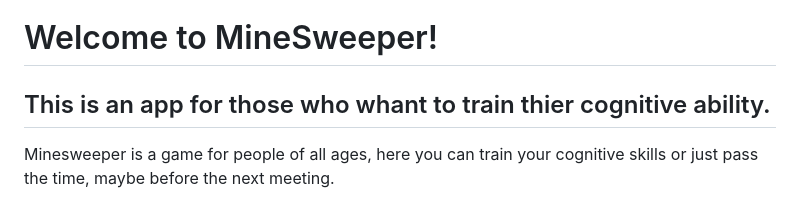
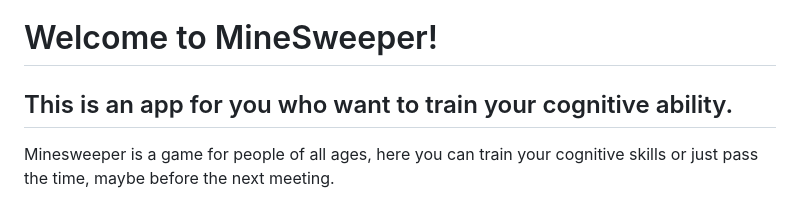
Before and after one commit to Jesdah/Mine-sweeper, a Markdown page: README.md, the part around the change. Drawn GitHub-style.

Commit message:
finalcommit

```diff
--- a/README.md
+++ b/README.md
@@ -1,5 +1,5 @@
 # Welcome to MineSweeper!
-## This is an app for those who whant to train thier cognitive ability.
+## This is an app for you who want to train your cognitive ability.
 Minesweeper is a game for people of all ages, here you can train your cognitive skills or just pass the time, maybe before the next meeting.
 ### Start Heading.
 ![screenshot of the Start Heading](assets/images/minesweeper-heading.png)<br>
```
